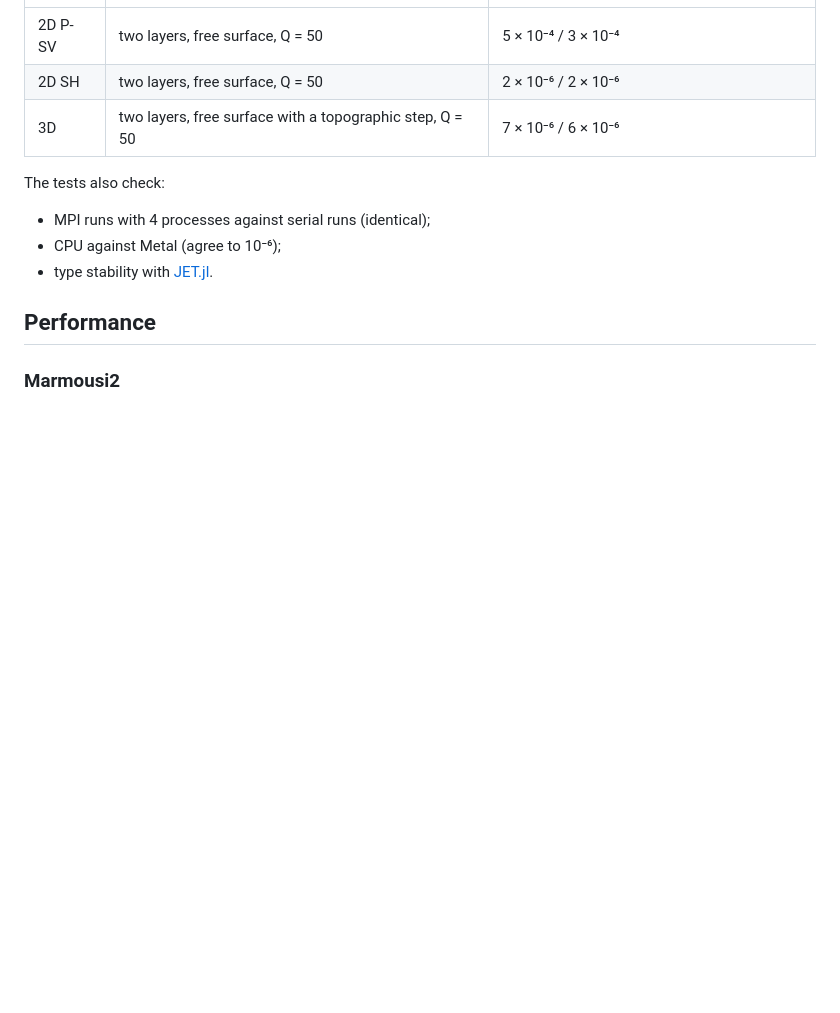
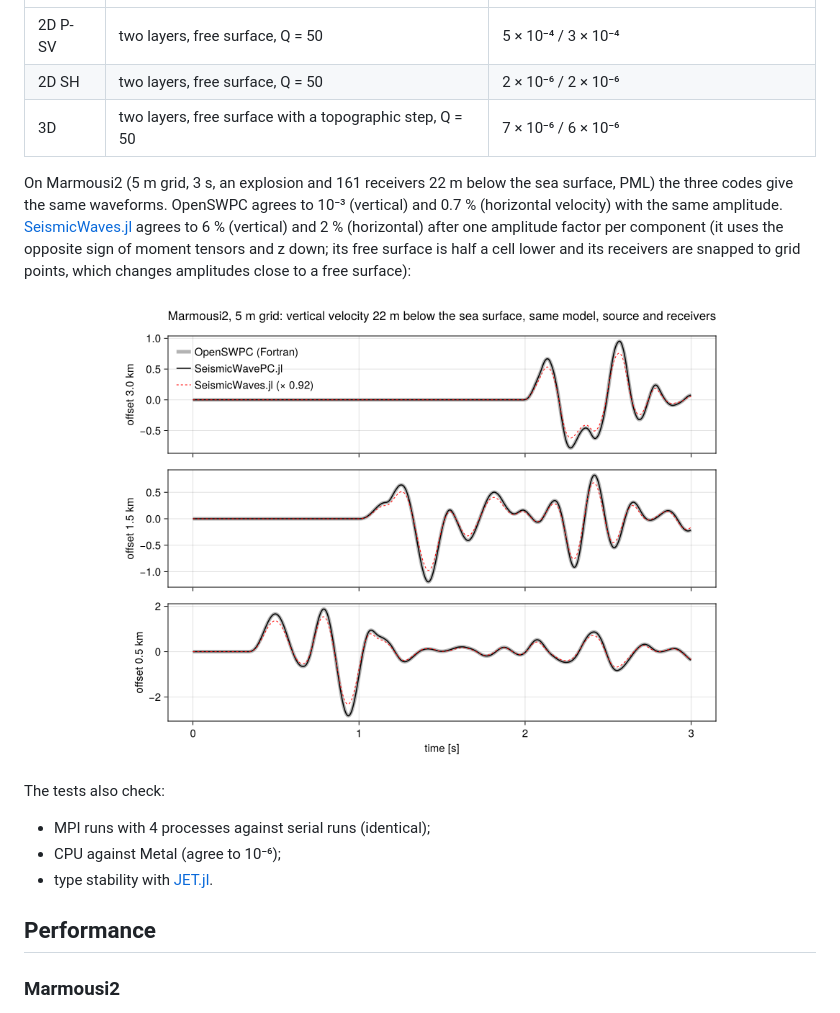
Before and after one commit to JuliaGeodynamics/SeismicWavePC.jl, a Markdown page: README.md, the part around the change. Drawn GitHub-style; pictures changed too: docs/src/assets/Marmousi2_codes.png (added); blank space fills up the shorter version.

Commit message:
README: Marmousi2 comparison of SeismicWavePC.jl, OpenSWPC and SeismicWaves.jl on identical parameters
Co-Authored-By: Claude Opus 5.5 <noreply@anthropic.com>

```diff
--- a/README.md
+++ b/README.md
@@ -191,6 +191,14 @@ The test suite compares seismograms (velocity, displacement, stress and strain)
 | 2D SH | two layers, free surface, Q = 50 | 2 × 10⁻⁶ / 2 × 10⁻⁶ |
 | 3D | two layers, free surface with a topographic step, Q = 50 | 7 × 10⁻⁶ / 6 × 10⁻⁶ |
 
+On Marmousi2 (5 m grid, 3 s, an explosion and 161 receivers 22 m below the sea surface, PML) the three codes give the same
+waveforms. OpenSWPC agrees to 10⁻³ (vertical) and 0.7 % (horizontal velocity) with the same amplitude.
+[SeismicWaves.jl](https://github.com/GinvLab/SeismicWaves.jl) agrees to 6 % (vertical) and 2 % (horizontal) after one amplitude
+factor per component (it uses the opposite sign of moment tensors and z down; its free surface is half a cell lower and its
+receivers are snapped to grid points, which changes amplitudes close to a free surface):
+
+![Code comparison on Marmousi2](docs/src/assets/Marmousi2_codes.png)
+
 The tests also check:
 - MPI runs with 4 processes against serial runs (identical);
 - CPU against Metal (agree to 10⁻⁶);
```
